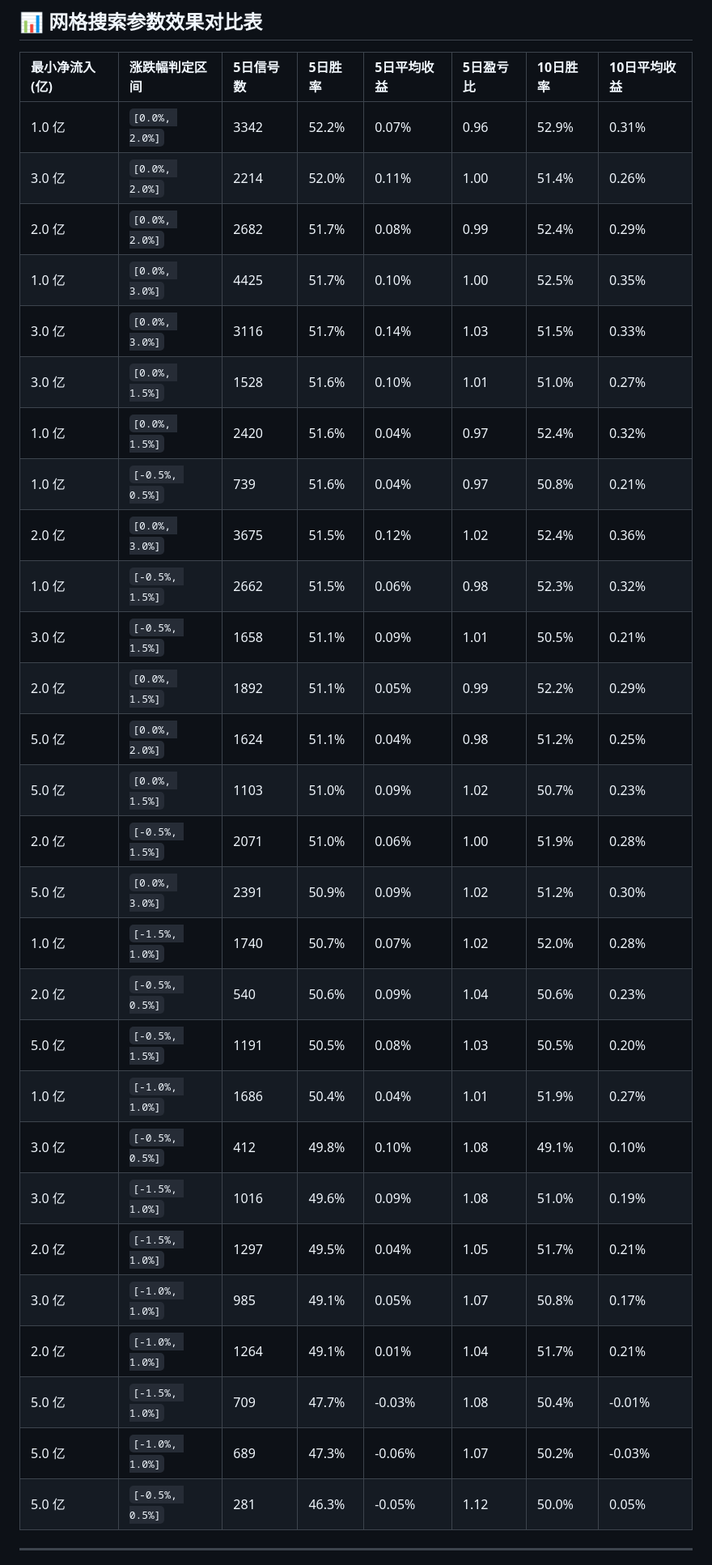
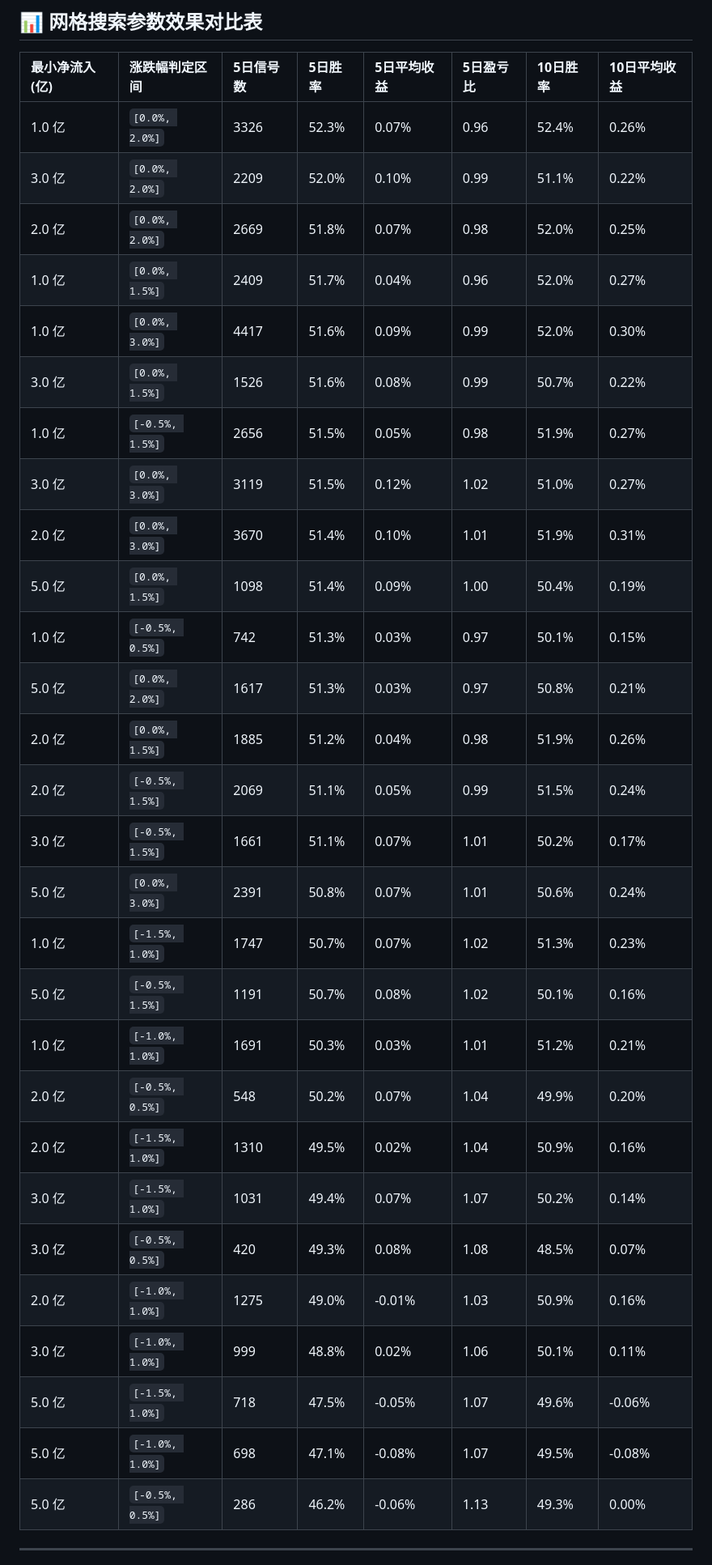
Before and after one commit to zengbin93/recap-agent, a Markdown page: backtest-report.md, the part around one of its changes. Shown at 81% size. GitHub-like rendering.

Commit message:
deploy: e266f358f211592b7098a83646a26ce275bfafe0

```diff
--- a/backtest-report.md
+++ b/backtest-report.md
@@ -20,33 +20,33 @@
 
 | 最小净流入 (亿) | 涨跌幅判定区间 | 5日信号数 | 5日胜率 | 5日平均收益 | 5日盈亏比 | 10日胜率 | 10日平均收益 |
 | :--- | :--- | :--- | :--- | :--- | :--- | :--- | :--- |
-| 1.0 亿 | `[0.0%, 2.0%]` | 3342 | 52.2% | 0.07% | 0.96 | 52.9% | 0.31% |
-| 3.0 亿 | `[0.0%, 2.0%]` | 2214 | 52.0% | 0.11% | 1.00 | 51.4% | 0.26% |
-| 2.0 亿 | `[0.0%, 2.0%]` | 2682 | 51.7% | 0.08% | 0.99 | 52.4% | 0.29% |
-| 1.0 亿 | `[0.0%, 3.0%]` | 4425 | 51.7% | 0.10% | 1.00 | 52.5% | 0.35% |
-| 3.0 亿 | `[0.0%, 3.0%]` | 3116 | 51.7% | 0.14% | 1.03 | 51.5% | 0.33% |
-| 3.0 亿 | `[0.0%, 1.5%]` | 1528 | 51.6% | 0.10% | 1.01 | 51.0% | 0.27% |
-| 1.0 亿 | `[0.0%, 1.5%]` | 2420 | 51.6% | 0.04% | 0.97 | 52.4% | 0.32% |
-| 1.0 亿 | `[-0.5%, 0.5%]` | 739 | 51.6% | 0.04% | 0.97 | 50.8% | 0.21% |
-| 2.0 亿 | `[0.0%, 3.0%]` | 3675 | 51.5% | 0.12% | 1.02 | 52.4% | 0.36% |
-| 1.0 亿 | `[-0.5%, 1.5%]` | 2662 | 51.5% | 0.06% | 0.98 | 52.3% | 0.32% |
-| 3.0 亿 | `[-0.5%, 1.5%]` | 1658 | 51.1% | 0.09% | 1.01 | 50.5% | 0.21% |
-| 2.0 亿 | `[0.0%, 1.5%]` | 1892 | 51.1% | 0.05% | 0.99 | 52.2% | 0.29% |
-| 5.0 亿 | `[0.0%, 2.0%]` | 1624 | 51.1% | 0.04% | 0.98 | 51.2% | 0.25% |
-| 5.0 亿 | `[0.0%, 1.5%]` | 1103 | 51.0% | 0.09% | 1.02 | 50.7% | 0.23% |
-| 2.0 亿 | `[-0.5%, 1.5%]` | 2071 | 51.0% | 0.06% | 1.00 | 51.9% | 0.28% |
-| 5.0 亿 | `[0.0%, 3.0%]` | 2391 | 50.9% | 0.09% | 1.02 | 51.2% | 0.30% |
-| 1.0 亿 | `[-1.5%, 1.0%]` | 1740 | 50.7% | 0.07% | 1.02 | 52.0% | 0.28% |
-| 2.0 亿 | `[-0.5%, 0.5%]` | 540 | 50.6% | 0.09% | 1.04 | 50.6% | 0.23% |
-| 5.0 亿 | `[-0.5%, 1.5%]` | 1191 | 50.5% | 0.08% | 1.03 | 50.5% | 0.20% |
-| 1.0 亿 | `[-1.0%, 1.0%]` | 1686 | 50.4% | 0.04% | 1.01 | 51.9% | 0.27% |
-| 3.0 亿 | `[-0.5%, 0.5%]` | 412 | 49.8% | 0.10% | 1.08 | 49.1% | 0.10% |
-| 3.0 亿 | `[-1.5%, 1.0%]` | 1016 | 49.6% | 0.09% | 1.08 | 51.0% | 0.19% |
-| 2.0 亿 | `[-1.5%, 1.0%]` | 1297 | 49.5% | 0.04% | 1.05 | 51.7% | 0.21% |
-| 3.0 亿 | `[-1.0%, 1.0%]` | 985 | 49.1% | 0.05% | 1.07 | 50.8% | 0.17% |
-| 2.0 亿 | `[-1.0%, 1.0%]` | 1264 | 49.1% | 0.01% | 1.04 | 51.7% | 0.21% |
-| 5.0 亿 | `[-1.5%, 1.0%]` | 709 | 47.7% | -0.03% | 1.08 | 50.4% | -0.01% |
-| 5.0 亿 | `[-1.0%, 1.0%]` | 689 | 47.3% | -0.06% | 1.07 | 50.2% | -0.03% |
-| 5.0 亿 | `[-0.5%, 0.5%]` | 281 | 46.3% | -0.05% | 1.12 | 50.0% | 0.05% |
+| 1.0 亿 | `[0.0%, 2.0%]` | 3326 | 52.3% | 0.07% | 0.96 | 52.4% | 0.26% |
+| 3.0 亿 | `[0.0%, 2.0%]` | 2209 | 52.0% | 0.10% | 0.99 | 51.1% | 0.22% |
+| 2.0 亿 | `[0.0%, 2.0%]` | 2669 | 51.8% | 0.07% | 0.98 | 52.0% | 0.25% |
+| 1.0 亿 | `[0.0%, 1.5%]` | 2409 | 51.7% | 0.04% | 0.96 | 52.0% | 0.27% |
+| 1.0 亿 | `[0.0%, 3.0%]` | 4417 | 51.6% | 0.09% | 0.99 | 52.0% | 0.30% |
+| 3.0 亿 | `[0.0%, 1.5%]` | 1526 | 51.6% | 0.08% | 0.99 | 50.7% | 0.22% |
+| 1.0 亿 | `[-0.5%, 1.5%]` | 2656 | 51.5% | 0.05% | 0.98 | 51.9% | 0.27% |
+| 3.0 亿 | `[0.0%, 3.0%]` | 3119 | 51.5% | 0.12% | 1.02 | 51.0% | 0.27% |
+| 2.0 亿 | `[0.0%, 3.0%]` | 3670 | 51.4% | 0.10% | 1.01 | 51.9% | 0.31% |
+| 5.0 亿 | `[0.0%, 1.5%]` | 1098 | 51.4% | 0.09% | 1.00 | 50.4% | 0.19% |
+| 1.0 亿 | `[-0.5%, 0.5%]` | 742 | 51.3% | 0.03% | 0.97 | 50.1% | 0.15% |
+| 5.0 亿 | `[0.0%, 2.0%]` | 1617 | 51.3% | 0.03% | 0.97 | 50.8% | 0.21% |
+| 2.0 亿 | `[0.0%, 1.5%]` | 1885 | 51.2% | 0.04% | 0.98 | 51.9% | 0.26% |
+| 2.0 亿 | `[-0.5%, 1.5%]` | 2069 | 51.1% | 0.05% | 0.99 | 51.5% | 0.24% |
+| 3.0 亿 | `[-0.5%, 1.5%]` | 1661 | 51.1% | 0.07% | 1.01 | 50.2% | 0.17% |
+| 5.0 亿 | `[0.0%, 3.0%]` | 2391 | 50.8% | 0.07% | 1.01 | 50.6% | 0.24% |
+| 1.0 亿 | `[-1.5%, 1.0%]` | 1747 | 50.7% | 0.07% | 1.02 | 51.3% | 0.23% |
+| 5.0 亿 | `[-0.5%, 1.5%]` | 1191 | 50.7% | 0.08% | 1.02 | 50.1% | 0.16% |
+| 1.0 亿 | `[-1.0%, 1.0%]` | 1691 | 50.3% | 0.03% | 1.01 | 51.2% | 0.21% |
+| 2.0 亿 | `[-0.5%, 0.5%]` | 548 | 50.2% | 0.07% | 1.04 | 49.9% | 0.20% |
+| 2.0 亿 | `[-1.5%, 1.0%]` | 1310 | 49.5% | 0.02% | 1.04 | 50.9% | 0.16% |
+| 3.0 亿 | `[-1.5%, 1.0%]` | 1031 | 49.4% | 0.07% | 1.07 | 50.2% | 0.14% |
+| 3.0 亿 | `[-0.5%, 0.5%]` | 420 | 49.3% | 0.08% | 1.08 | 48.5% | 0.07% |
+| 2.0 亿 | `[-1.0%, 1.0%]` | 1275 | 49.0% | -0.01% | 1.03 | 50.9% | 0.16% |
+| 3.0 亿 | `[-1.0%, 1.0%]` | 999 | 48.8% | 0.02% | 1.06 | 50.1% | 0.11% |
+| 5.0 亿 | `[-1.5%, 1.0%]` | 718 | 47.5% | -0.05% | 1.07 | 49.6% | -0.06% |
+| 5.0 亿 | `[-1.0%, 1.0%]` | 698 | 47.1% | -0.08% | 1.07 | 49.5% | -0.08% |
+| 5.0 亿 | `[-0.5%, 0.5%]` | 286 | 46.2% | -0.06% | 1.13 | 49.3% | 0.00% |
 
 ---
```
Also changed, not shown: other parts of backtest-report.md (+6 -6 lines).
